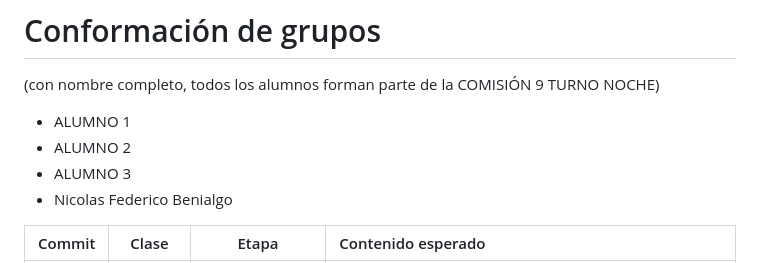
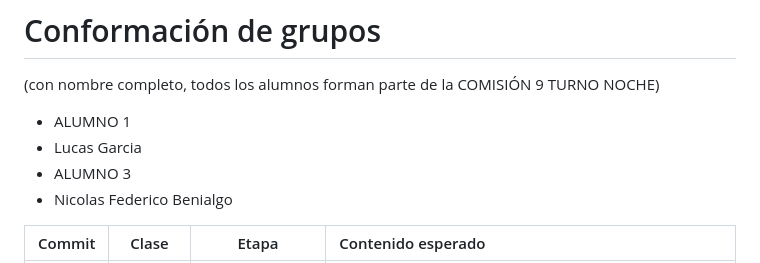
Before and after one commit to NicoBenialgo/TrabajoGrupal-Lenguajes1-UNAHUR, a Markdown page: README.md, the part around the change. Rendered like a GitHub page.

Commit message:
Update student name in README

```diff
--- a/README.md
+++ b/README.md
@@ -32,7 +32,7 @@ trabajados durante la materia.
 # Conformación de grupos
 (con nombre completo, todos los alumnos forman parte de la COMISIÓN 9 TURNO NOCHE)
    * ALUMNO 1
-   * ALUMNO 2
+   * Lucas Garcia
    * ALUMNO 3
    * Nicolas Federico Benialgo
 
```
